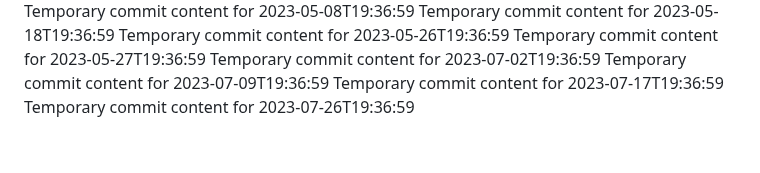
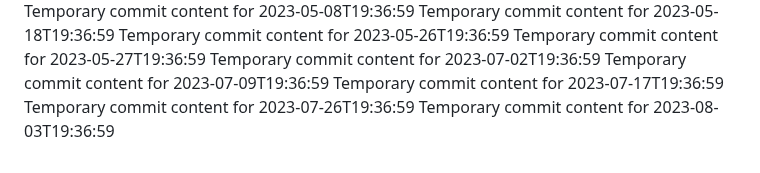
Before and after one commit to Ilovecheesecake/super-rotary-phone, a Markdown page: report.md, the part around the change. GitHub-like rendering.

```diff
--- a/report.md
+++ b/report.md
@@ -136,3 +136,4 @@ Temporary commit content for 2023-07-02T19:36:59
 Temporary commit content for 2023-07-09T19:36:59
 Temporary commit content for 2023-07-17T19:36:59
 Temporary commit content for 2023-07-26T19:36:59
+Temporary commit content for 2023-08-03T19:36:59
```
